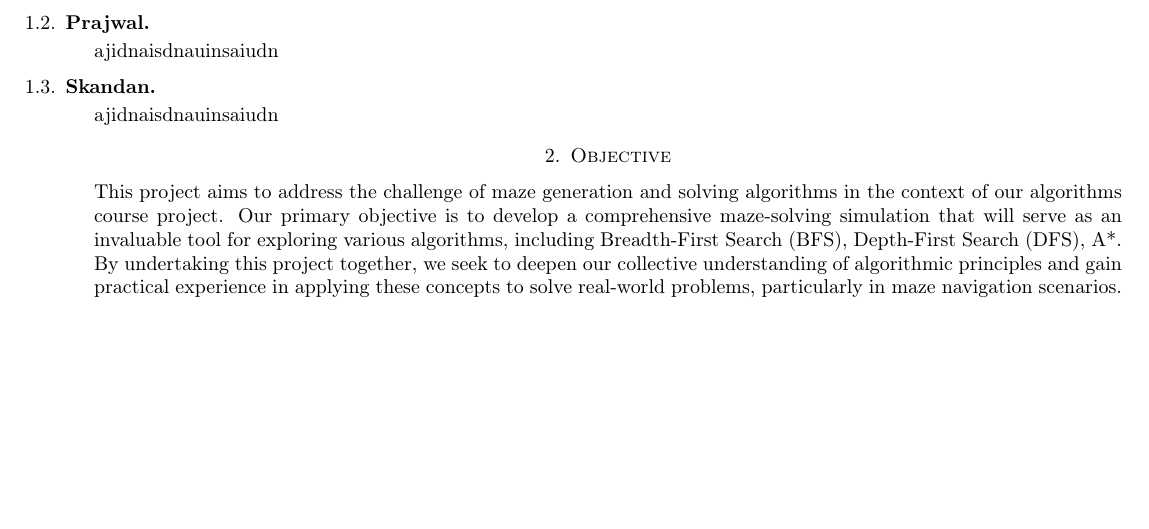
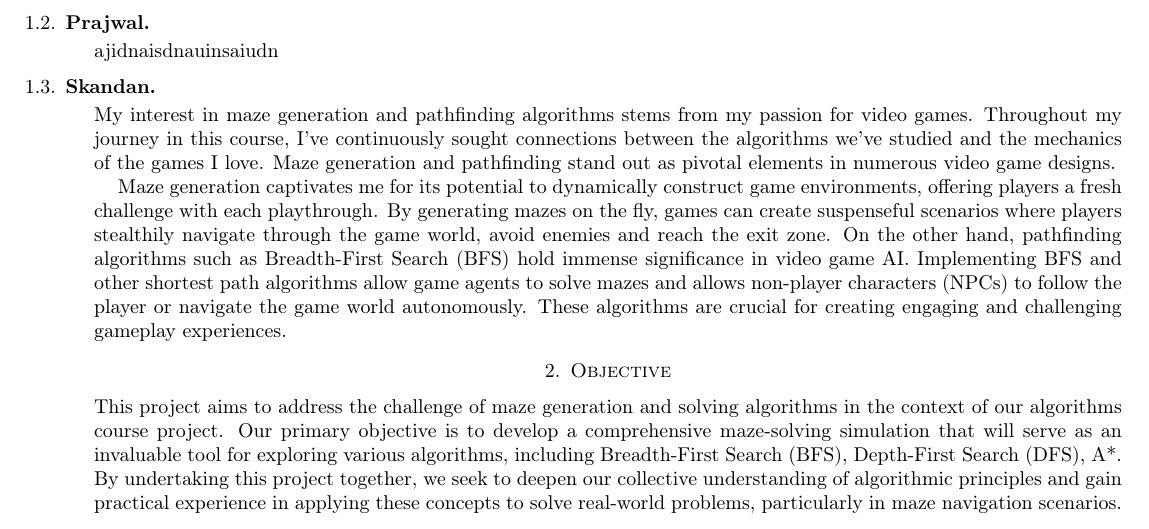
Before and after one commit to prajwalvathreya/algorithms_project, a LaTeX paper (proposal/project.tex): part of the page, cut so that both start at the same text, the shorter picture padded with empty space. Compiled offline with pdfLaTeX.

Commit message:
add context (skandan)

```diff
--- a/proposal/project.tex
+++ b/proposal/project.tex
@@ -33,7 +33,9 @@
 
     \begin{subsection}{Skandan}
         \begin{quote}
-            ajidnaisdnauinsaiudn
+            My interest in maze generation and pathfinding algorithms stems from my passion for video games. Throughout my journey in this course, I've continuously sought connections between the algorithms we've studied and the mechanics of the games I love. Maze generation and pathfinding stand out as pivotal elements in numerous video game designs.
+
+            Maze generation captivates me for its potential to dynamically construct game environments, offering players a fresh challenge with each playthrough. By generating mazes on the fly, games can create suspenseful scenarios where players stealthily navigate through the game world, avoid enemies and reach the exit zone. On the other hand, pathfinding algorithms such as Breadth-First Search (BFS) hold immense significance in video game AI. Implementing BFS and other shortest path algorithms allow game agents to solve mazes and allows non-player characters (NPCs) to follow the player or navigate the game world autonomously. These algorithms are crucial for creating engaging and challenging gameplay experiences.
         \end{quote}
     \end{subsection}
 
```
